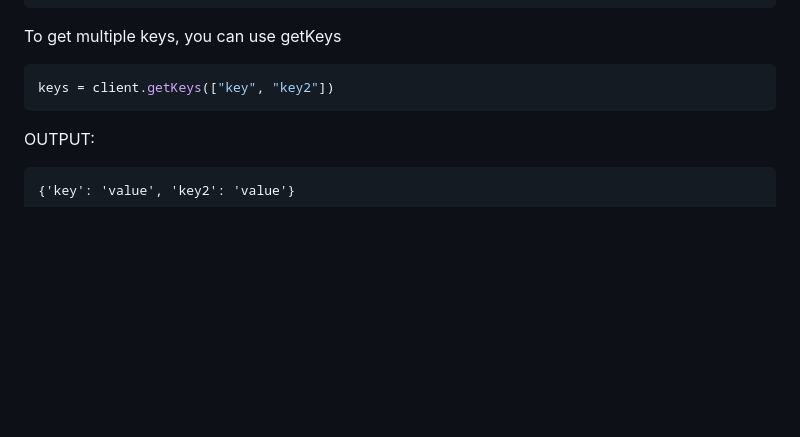
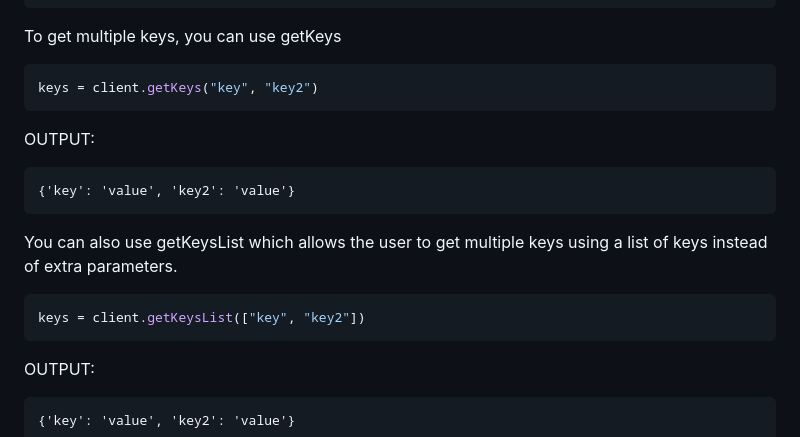
Before and after one commit to scuzzles/nahcrofDB, a Markdown page: README.md, the part around the change. Drawn GitHub-style; blank space fills up the shorter version.

Commit message:
Update README.md
small silly mistake with readme

````diff
--- a/README.md
+++ b/README.md
@@ -89,7 +89,15 @@ if you attempt to use getKey and the key does not exist, the response will be as
 ```
 To get multiple keys, you can use getKeys
 ```python
-keys = client.getKeys(["key", "key2"])
+keys = client.getKeys("key", "key2")
+```
+OUTPUT:
+```
+{'key': 'value', 'key2': 'value'}
+```
+You can also use getKeysList which allows the user to get multiple keys using a list of keys instead of extra parameters.
+```python
+keys = client.getKeysList(["key", "key2"])
 ```
 OUTPUT:
 ```
````
